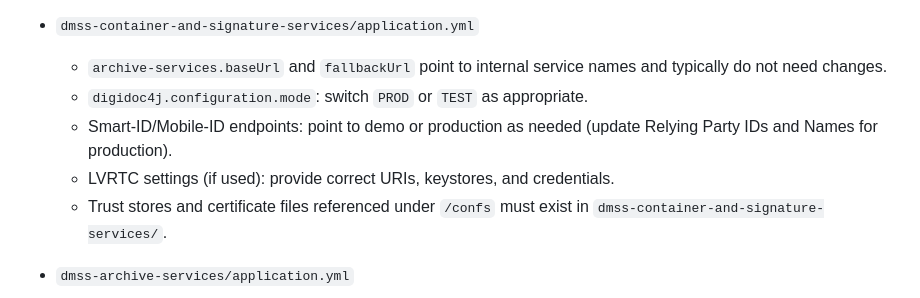
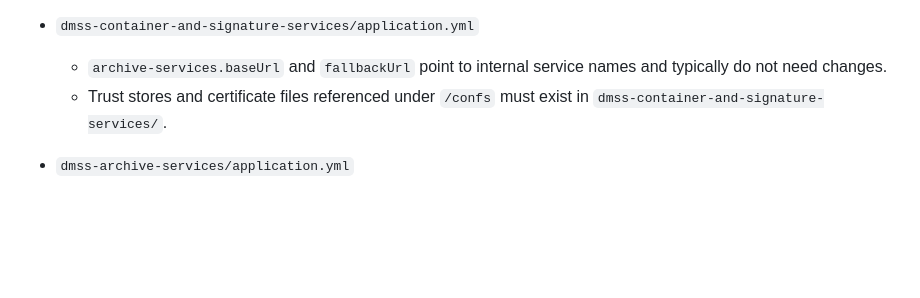
Before and after one commit to mihailsgo/ps-app-cloud-deployment, a Markdown page: README.md, the part around the change. Rendered like a GitHub page; blank space fills up the shorter version.

```diff
--- a/README.md
+++ b/README.md
@@ -105,9 +105,6 @@ Review and adjust these files before running:
 
 - `dmss-container-and-signature-services/application.yml`
   - `archive-services.baseUrl` and `fallbackUrl` point to internal service names and typically do not need changes.
-  - `digidoc4j.configuration.mode`: switch `PROD` or `TEST` as appropriate.
-  - Smart-ID/Mobile-ID endpoints: point to demo or production as needed (update Relying Party IDs and Names for production).
-  - LVRTC settings (if used): provide correct URIs, keystores, and credentials.
   - Trust stores and certificate files referenced under `/confs` must exist in `dmss-container-and-signature-services/`.
 
 - `dmss-archive-services/application.yml`
```
